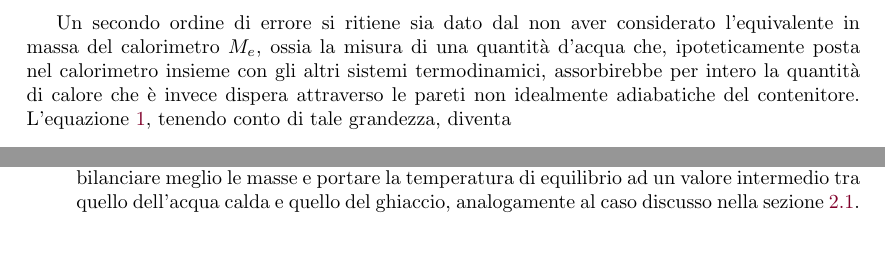
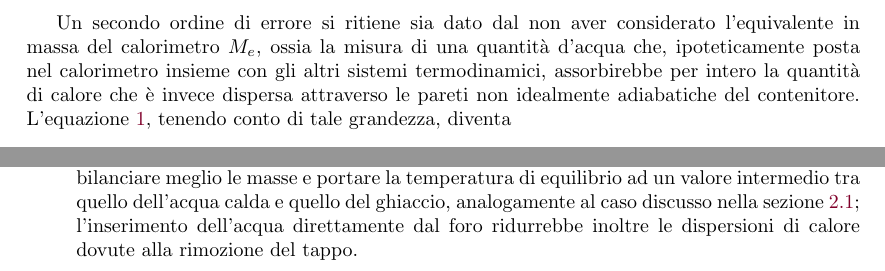
Before and after one commit to Legelli/PP1_Termometria, a LaTeX paper (PP1_Termometria.tex): two parts of page 5 of 6, joined at a grey line, cut so that both start at the same text, the shorter picture padded with empty space. Compiled offline with pdfLaTeX; the source files are stored in an older character set and shown here as Unicode.

Commit message:
Correzione calore latente ghiaccio

```diff
--- a/PP1_Termometria.tex
+++ b/PP1_Termometria.tex
@@ -191,7 +191,7 @@ e nella seconda prova di
 \end{equation*}
 Entrambi i valori sono notevolmente distanti dal valore vero di \SI{333.5}{J / g}, dunque si ritiene che la procedura di presa dati sia stata affetta da un errore sistematico, che ha influenzato le misure di temperatura. In primo luogo, si è osservato che il valore meno distante da quello reale è quello ricavato nel secondo tentativo: riducendo infatti la quantità d'acqua e raddoppiando la massa di ghiaccio inserita, infatti, si è ottenuto un errore minore; confrontando con l'equazione~\ref{eq:err_lambda}, si verifica infatti una tendenza alla riduzione dell'incertezza sul valore del calore latente all'aumentare della massa di ghiaccio rispetto alla massa d'acqua. Tuttavia, bisogna tener conto del fatto che non vi è un limite nella riduzione della massa di acqua calda in favore di quella di ghiaccio, dato dal fatto che la prima deve riuscire a sciogliere per intero la seconda. A riprova di questo, si potrebbe ripetere l'esperienza introducendo masse uguali di ghiaccio e acqua calda, eventualmente quest'ultima ad una temperatura maggiore.
 
-Un secondo ordine di errore si ritiene sia dato dal non aver considerato l'equivalente in massa del calorimetro $M_e$, ossia la misura di una quantità d'acqua che, ipoteticamente posta nel calorimetro insieme con gli altri sistemi termodinamici, assorbirebbe per intero la quantità di calore che è invece dispera attraverso le pareti non idealmente adiabatiche del contenitore. L'equazione~\ref{eq:lambda}, tenendo conto di tale grandezza, diventa
+Un secondo ordine di errore si ritiene sia dato dal non aver considerato l'equivalente in massa del calorimetro $M_e$, ossia la misura di una quantità d'acqua che, ipoteticamente posta nel calorimetro insieme con gli altri sistemi termodinamici, assorbirebbe per intero la quantità di calore che è invece dispersa attraverso le pareti non idealmente adiabatiche del contenitore. L'equazione~\ref{eq:lambda}, tenendo conto di tale grandezza, diventa
 \begin{equation*}
 \Lambda_f  = \frac{c_{H_2O}}{M_g}\big[(M_{H_2O}+M_e)(T_{H_2O}-T_\text{eq}) - M_g T_\text{eq}\big].
 \end{equation*}
@@ -205,7 +205,7 @@ Si riassumono pertanto le possibili migliorie all'esperimento, al fine di conseg
 \item Mescolamento migliore dei sistemi termodinamici all'interno del calorimetro;
 \item Rimozione della plastica che avvolge i cubetti di ghiaccio, che può influire sul calore assorbito dallo stesso;
 \item Attesa maggiore per la acquisizione della temperatura di equilibrio, che si ipotizza possa risalire dopo la discesa iniziale;
-\item Inserimento nel calorimetro della massa di ghiaccio da sola, e quindi aggiunta successiva della massa d'acqua calda per mezzo dei fori presenti nel tappo del calorimetro, in modo da bilanciare meglio le masse e portare la temperatura di equilibrio ad un valore intermedio tra quello dell'acqua calda e quello del ghiaccio, analogamente al caso discusso nella sezione~\ref{subsec:calspec}.
+\item Inserimento nel calorimetro della massa di ghiaccio da sola, e quindi aggiunta successiva della massa d'acqua calda per mezzo dei fori presenti nel tappo del calorimetro, in modo da bilanciare meglio le masse e portare la temperatura di equilibrio ad un valore intermedio tra quello dell'acqua calda e quello del ghiaccio, analogamente al caso discusso nella sezione~\ref{subsec:calspec}; l'inserimento dell'acqua direttamente dal foro ridurrebbe inoltre le dispersioni di calore dovute alla rimozione del tappo.
 \end{itemize}
 
 
```
Also changed, not shown: PP1_Termometria.pdf.
